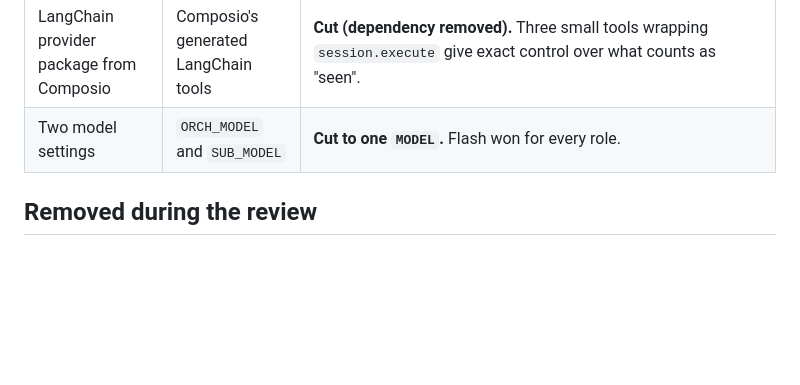
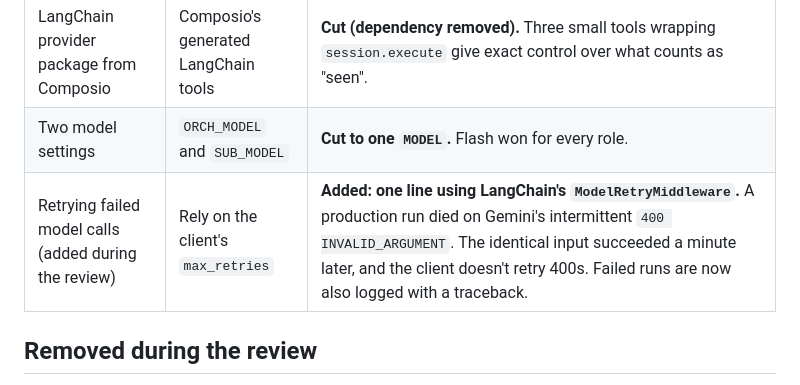
Before and after one commit to aravindsriraj/oauth-app-guides, a Markdown page: CODE_REVIEW.md, the part around the change. Rendered like a GitHub page; blank space fills up the shorter version.

Commit message:
CODE_REVIEW: record the retry and the production failure behind it
Co-Authored-By: Claude Opus 5.5 <noreply@anthropic.com>

```diff
--- a/CODE_REVIEW.md
+++ b/CODE_REVIEW.md
@@ -37,6 +37,7 @@ Overall: average A (3.8), nothing worse than C, pyflakes clean.
 | Three specialists in parallel | One agent doing everything in sequence | **Kept.** The lead writer dispatches all three in one turn; runs take 2.5–5 minutes rather than adding up sequential research. |
 | LangChain provider package from Composio | Composio's generated LangChain tools | **Cut (dependency removed).** Three small tools wrapping `session.execute` give exact control over what counts as "seen". |
 | Two model settings | `ORCH_MODEL` and `SUB_MODEL` | **Cut to one `MODEL`.** Flash won for every role. |
+| Retrying failed model calls (added during the review) | Rely on the client's `max_retries` | **Added: one line using LangChain's `ModelRetryMiddleware`.** A production run died on Gemini's intermittent `400 INVALID_ARGUMENT`. The identical input succeeded a minute later, and the client doesn't retry 400s. Failed runs are now also logged with a traceback. |
 
 ## Removed during the review
 
```
